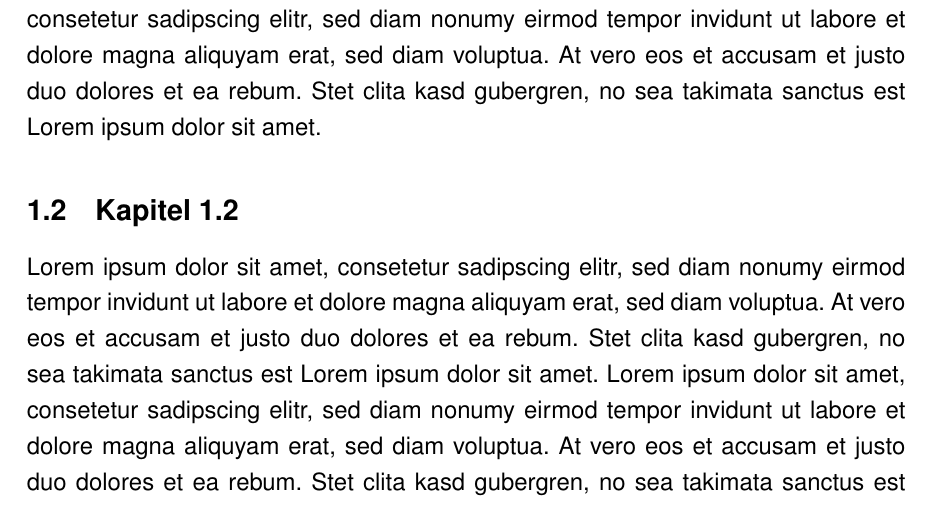
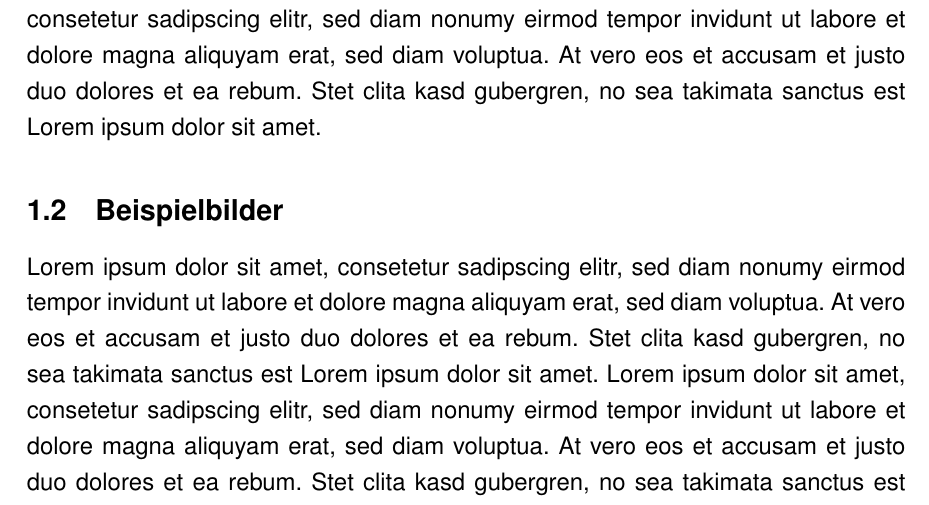
Before and after one commit to pubkey/dhbw-thesis-roter-grubert, a LaTeX document (document.tex, which reads Ausarbeitung.tex): part of page 7 of 9, cut so that both start at the same text. Compiled offline with pdfLaTeX.

```diff
--- a/Ausarbeitung.tex
+++ b/Ausarbeitung.tex
@@ -8,5 +8,5 @@
 \footcite[Experto.de, Artikel über das und jenes]{praxishandbuch:bpmn2}
 \subsubsection{Kapitel 1.1.3}
 Lorem ipsum dolor sit amet, consetetur sadipscing elitr, sed diam nonumy eirmod tempor invidunt ut labore et dolore magna aliquyam erat, sed diam voluptua. At vero eos et accusam et justo duo dolores et ea rebum. Stet clita kasd gubergren, no sea takimata sanctus est Lorem ipsum dolor sit amet. Lorem ipsum dolor sit amet, consetetur sadipscing elitr, sed diam nonumy eirmod tempor invidunt ut labore et dolore magna aliquyam erat, sed diam voluptua. At vero eos et accusam et justo duo dolores et ea rebum. Stet clita kasd gubergren, no sea takimata sanctus est Lorem ipsum dolor sit amet.
-\subsection{Kapitel 1.2}
+\subsection{Beispielbilder}
 Lorem ipsum dolor sit amet, consetetur sadipscing elitr, sed diam nonumy eirmod tempor invidunt ut labore et dolore magna aliquyam erat, sed diam voluptua. At vero eos et accusam et justo duo dolores et ea rebum. Stet clita kasd gubergren, no sea takimata sanctus est Lorem ipsum dolor sit amet. Lorem ipsum dolor sit amet, consetetur sadipscing elitr, sed diam nonumy eirmod tempor invidunt ut labore et dolore magna aliquyam erat, sed diam voluptua. At vero eos et accusam et justo duo dolores et ea rebum. Stet clita kasd gubergren, no sea takimata sanctus est Lorem ipsum dolor sit amet.
```
Also changed, not shown: 1 other file.
